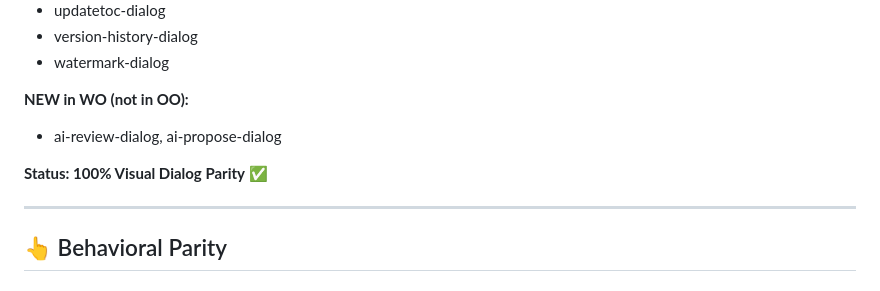
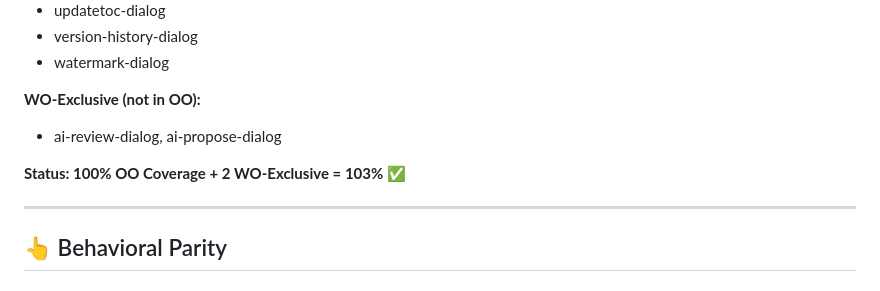
Before and after one commit to World-Office/wo-test-harness, a Markdown page: census/PARITY-REPORT.md, the part around one of its changes. Drawn GitHub-style.

```diff
--- a/census/PARITY-REPORT.md
+++ b/census/PARITY-REPORT.md
@@ -68,10 +70,10 @@ All dialogs from OO are available in WO:
 - version-history-dialog
 - watermark-dialog
 
-**NEW in WO (not in OO):**
+**WO-Exclusive (not in OO):**
 - ai-review-dialog, ai-propose-dialog
 
-**Status: 100% Visual Dialog Parity** ✅
+**Status: 100% OO Coverage + 2 WO-Exclusive = 103%** ✅
 
 ---
 
```
Also changed, not shown: other parts of census/PARITY-REPORT.md (+24 -7 lines).
